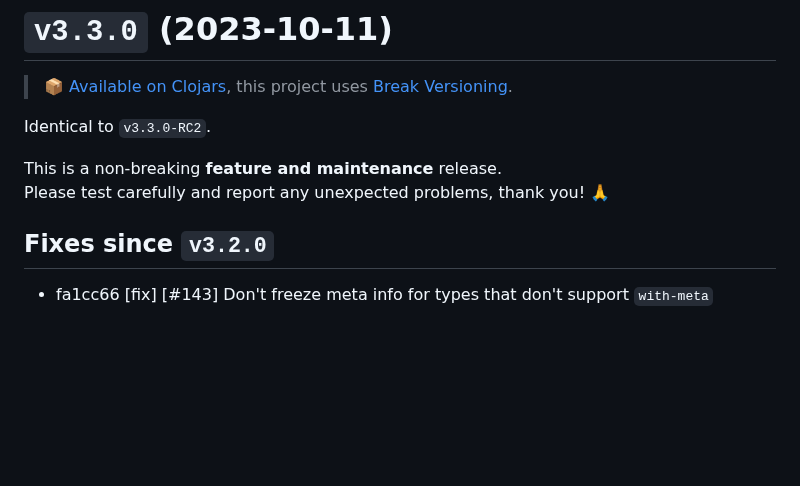
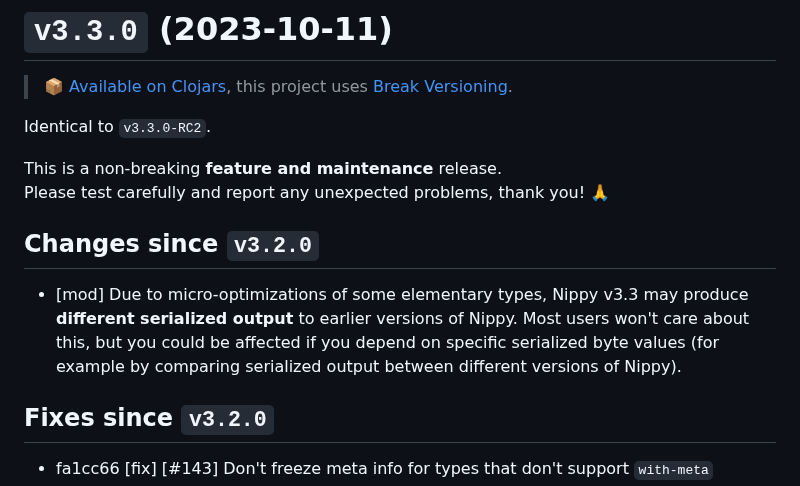
Before and after one commit to taoensso/nippy, a Markdown page: CHANGELOG.md, the part around the change. GitHub-like rendering; blank space fills up the shorter version.

Commit message:
[nop] [#163] Update CHANGELOG

```diff
--- a/CHANGELOG.md
+++ b/CHANGELOG.md
@@ -10,6 +10,10 @@ Identical to `v3.3.0-RC2`.
 
 This is a non-breaking **feature and maintenance** release.
 Please test carefully and report any unexpected problems, thank you! 🙏
+
+## Changes since `v3.2.0`
+
+* [mod] Due to micro-optimizations of some elementary types, Nippy v3.3 may produce **different serialized output** to earlier versions of Nippy. Most users won't care about this, but you could be affected if you depend on specific serialized byte values (for example by comparing serialized output between different versions of Nippy).
 
 ## Fixes since `v3.2.0`
 
```
